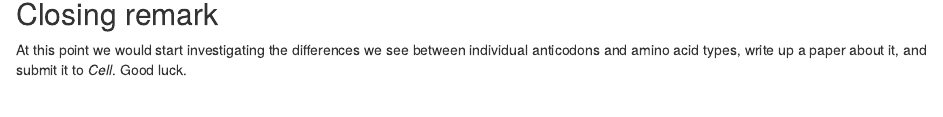
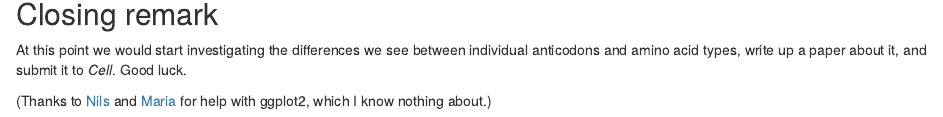
Before and after one commit to klmr/knitr-example, an R Markdown document (deseq.rmd): the page in a window 1100 px wide, from 6100 px down. Rendered offline with R 4.5, knitr and Pandoc, with nearby package versions; some code elsewhere in the file could not run offline.

Commit message:
Add acknowledgement

```diff
--- a/deseq.rmd
+++ b/deseq.rmd
@@ -306,6 +306,9 @@ At this point we would start investigating the differences we see between
 individual anticodons and amino acid types, write up a paper about it, and
 submit it to *Cell*. Good luck.
 
+(Thanks to [Nils][] and [Maria][] for help with ggplot2, which I know nothing
+about.)
+
 <!-- References -->
 
 [source]: ./deseq.rmd
@@ -313,3 +316,5 @@ submit it to *Cell*. Good luck.
 [knitr]: http://yihui.name/knitr/
 [DESeq2]: http://www.bioconductor.org/packages/release/bioc/html/DESeq2.html
 [dplyr]: http://cran.rstudio.com/web/packages/dplyr/vignettes/introduction.html
+[Nils]: https://github.com/koelling
+[Maria]: https://github.com/mxenoph
```
